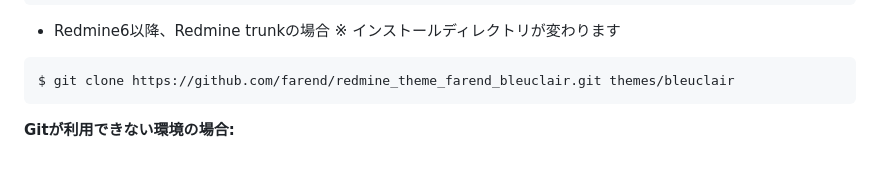
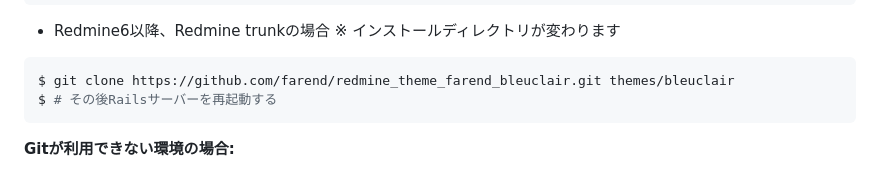
Before and after one commit to farend/redmine_theme_farend_bleuclair, a Markdown page: README.ja.md, the part around the change. Rendered like a GitHub page.

````diff
--- a/README.ja.md
+++ b/README.ja.md
@@ -56,6 +56,7 @@ $ git clone -b redmine5.1 https://github.com/farend/redmine_theme_farend_bleucla
 - Redmine6以降、Redmine trunkの場合 ※ インストールディレクトリが変わります
 ```bash
 $ git clone https://github.com/farend/redmine_theme_farend_bleuclair.git themes/bleuclair
+$ # その後Railsサーバーを再起動する
 ```
 
 **Gitが利用できない環境の場合:**
````
